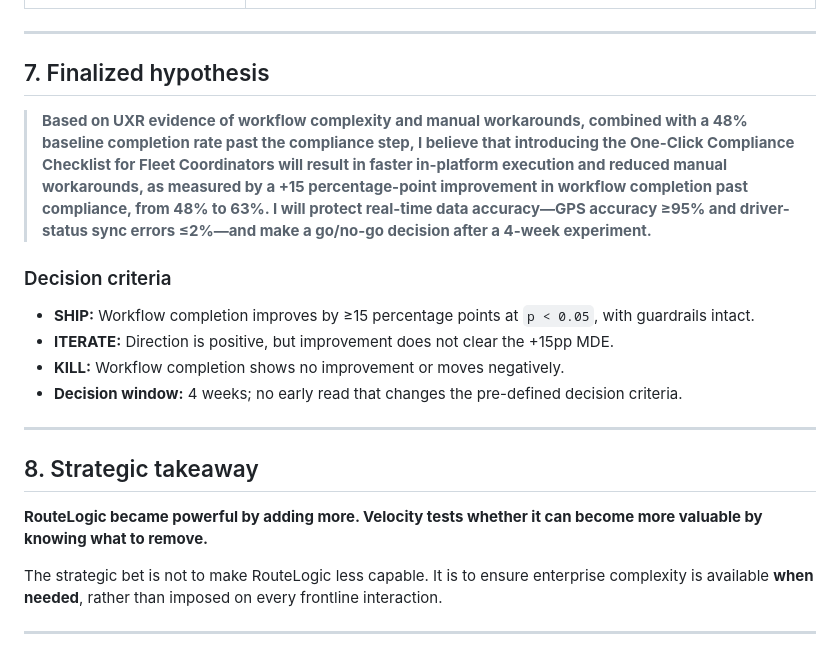
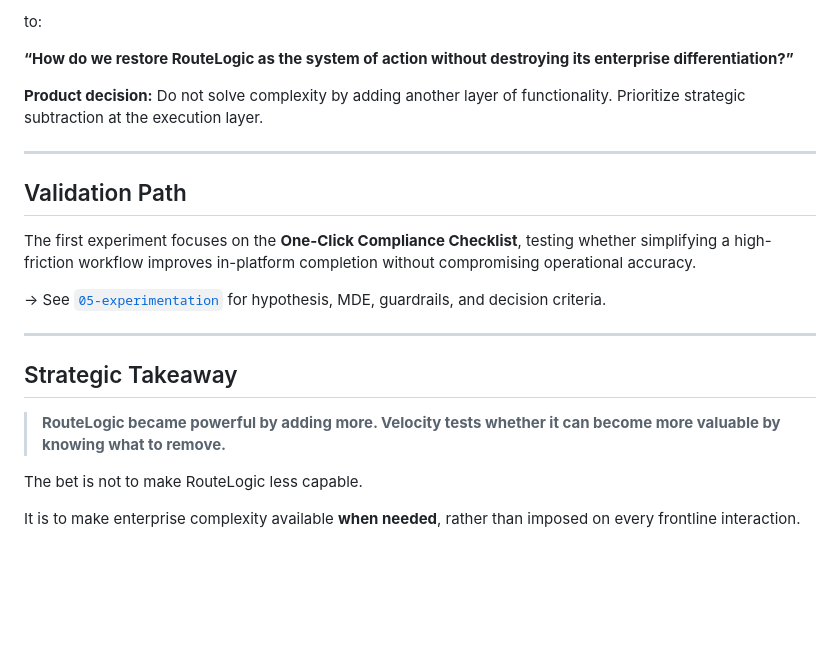
Before and after one commit to malihajahan-collab/Route-Logic, a Markdown page: 01-product-thinking/problem-hook.md, the part around one of its changes. GitHub-like rendering; blank space fills up the shorter version.

```diff
--- a/01-product-thinking/problem-hook.md
+++ b/01-product-thinking/problem-hook.md
@@ -56,23 +76,23 @@ The result is fragmented execution, duplicated effort, lower trust in RouteLogic
+to:
+
+**“How do we restore RouteLogic as the system of action without destroying its enterprise differentiation?”**
+
+**Product decision:** Do not solve complexity by adding another layer of functionality. Prioritize strategic subtraction at the execution layer.
 
 ---
 
-## 7. Finalized hypothesis
+## Validation Path
 
-> **Based on UXR evidence of workflow complexity and manual workarounds, combined with a 48% baseline completion rate past the compliance step, I believe that introducing the One-Click Compliance Checklist for Fleet Coordinators will result in faster in-platform execution and reduced manual workarounds, as measured by a +15 percentage-point improvement in workflow completion past compliance, from 48% to 63%. I will protect real-time data accuracy—GPS accuracy ≥95% and driver-status sync errors ≤2%—and make a go/no-go decision after a 4-week experiment.**
+The first experiment focuses on the **One-Click Compliance Checklist**, testing whether simplifying a high-friction workflow improves in-platform completion without compromising operational accuracy.
 
-### Decision criteria
-
-- **SHIP:** Workflow completion improves by ≥15 percentage points at `p < 0.05`, with guardrails intact.
-- **ITERATE:** Direction is positive, but improvement does not clear the +15pp MDE.
-- **KILL:** Workflow completion shows no improvement or moves negatively.
-- **Decision window:** 4 weeks; no early read that changes the pre-defined decision criteria.
+→ See [`05-experimentation`](../05-experimentation/) for hypothesis, MDE, guardrails, and decision criteria.
 
 ---
 
-## 8. Strategic takeaway
+## Strategic Takeaway
 
-**RouteLogic became powerful by adding more. Velocity tests whether it can become more valuable by knowing what to remove.**
+> **RouteLogic became powerful by adding more. Velocity tests whether it can become more valuable by knowing what to remove.**
 
-The strategic bet is not to make RouteLogic less capable. It is to ensure enterprise complexity is available **when needed**, rather than imposed on every frontline interaction.
+The bet is not to make RouteLogic less capable.
 
----
+It is to make enterprise complexity available **when needed**, rather than imposed on every frontline interaction.
```
Also changed, not shown: other parts of 01-product-thinking/problem-hook.md (+46 -26 lines).
